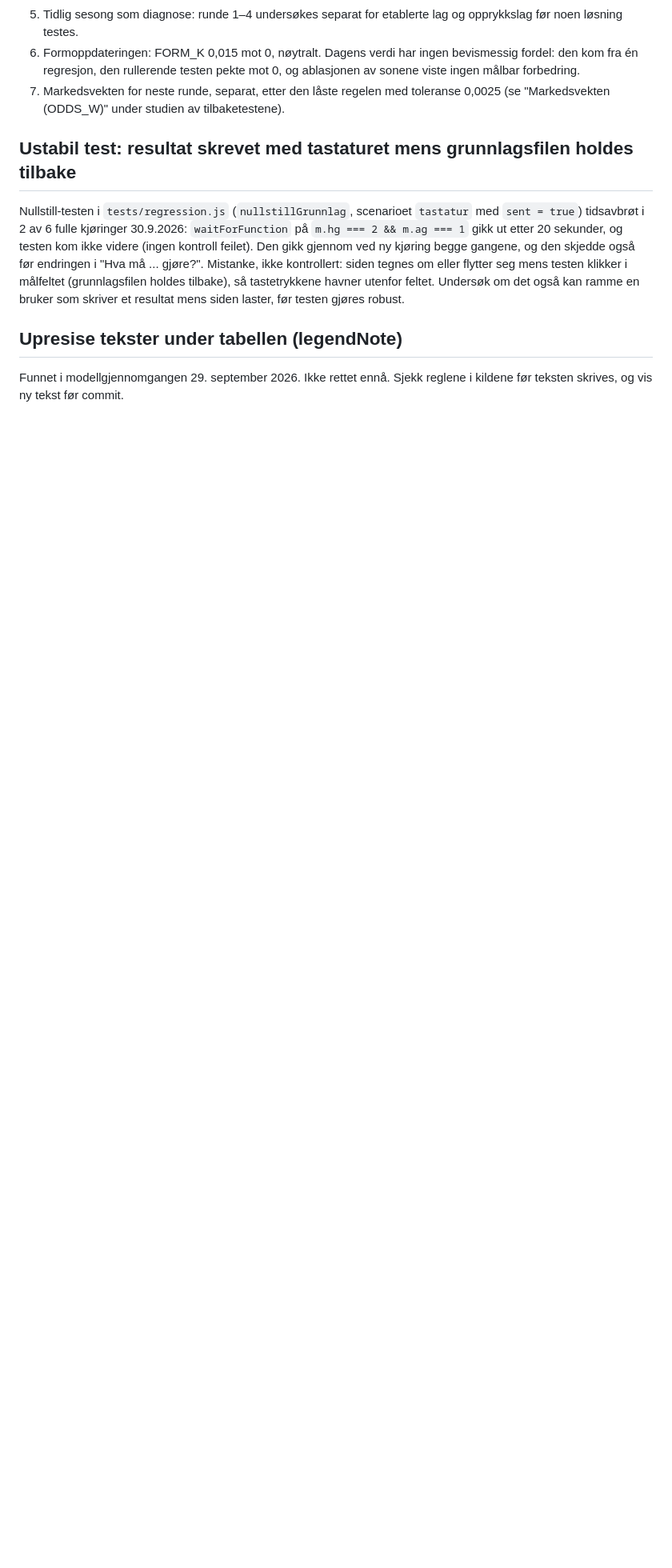
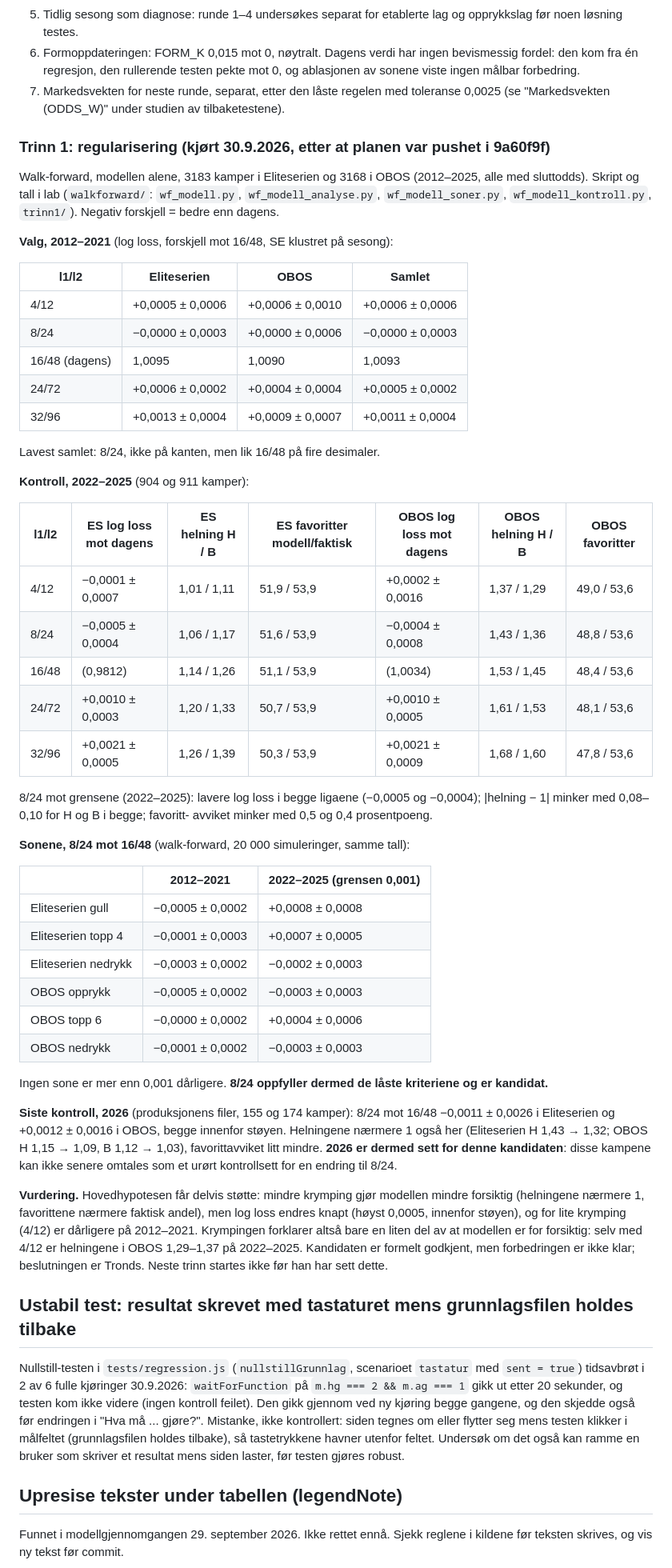
Before and after one commit to fiskentnt/eliteserien, a Markdown page: TODO.md, the part around the change. Shown at 80% size. GitHub-like rendering; blank space fills up the shorter version.

Commit message:
TODO: modellarbeidet, trinn 1 (regularisering)
8/24 er lavest på 2012-2021 (lik 16/48 på fire desimaler), lavere på
2022-2025 i begge ligaene (-0,0005 og -0,0004), og bryter ingen grense
(helningene nærmere 1, favorittavviket mindre, sonene høyst 0,0008
dårligere). Kandidat etter de låste kriteriene, men forbedringen er innenfor
støyen. 2026: -0,0011 og +0,0012, begge innenfor støyen; 2026 er nå sett for
denne kandidaten. Ingen endring i modellen.

```diff
--- a/TODO.md
+++ b/TODO.md
@@ -1072,6 +1072,69 @@ og tatt stilling til det.
    toleranse 0,0025 (se "Markedsvekten (ODDS_W)" under studien av
    tilbaketestene).
 
+### Trinn 1: regularisering (kjørt 30.9.2026, etter at planen var pushet i 9a60f9f)
+
+Walk-forward, modellen alene, 3183 kamper i Eliteserien og 3168 i OBOS
+(2012–2025, alle med sluttodds). Skript og tall i lab (`walkforward/`:
+`wf_modell.py`, `wf_modell_analyse.py`, `wf_modell_soner.py`,
+`wf_modell_kontroll.py`, `trinn1/`). Negativ forskjell = bedre enn dagens.
+
+**Valg, 2012–2021** (log loss, forskjell mot 16/48, SE klustret på sesong):
+
+| l1/l2 | Eliteserien | OBOS | Samlet |
+|---|---|---|---|
+| 4/12 | +0,0005 ± 0,0006 | +0,0006 ± 0,0010 | +0,0006 ± 0,0006 |
+| 8/24 | −0,0000 ± 0,0003 | +0,0000 ± 0,0006 | −0,0000 ± 0,0003 |
+| 16/48 (dagens) | 1,0095 | 1,0090 | 1,0093 |
+| 24/72 | +0,0006 ± 0,0002 | +0,0004 ± 0,0004 | +0,0005 ± 0,0002 |
+| 32/96 | +0,0013 ± 0,0004 | +0,0009 ± 0,0007 | +0,0011 ± 0,0004 |
+
+Lavest samlet: 8/24, ikke på kanten, men lik 16/48 på fire desimaler.
+
+**Kontroll, 2022–2025** (904 og 911 kamper):
+
+| l1/l2 | ES log loss mot dagens | ES helning H / B | ES favoritter modell/faktisk | OBOS log loss mot dagens | OBOS helning H / B | OBOS favoritter |
+|---|---|---|---|---|---|---|
+| 4/12 | −0,0001 ± 0,0007 | 1,01 / 1,11 | 51,9 / 53,9 | +0,0002 ± 0,0016 | 1,37 / 1,29 | 49,0 / 53,6 |
+| 8/24 | −0,0005 ± 0,0004 | 1,06 / 1,17 | 51,6 / 53,9 | −0,0004 ± 0,0008 | 1,43 / 1,36 | 48,8 / 53,6 |
+| 16/48 | (0,9812) | 1,14 / 1,26 | 51,1 / 53,9 | (1,0034) | 1,53 / 1,45 | 48,4 / 53,6 |
+| 24/72 | +0,0010 ± 0,0003 | 1,20 / 1,33 | 50,7 / 53,9 | +0,0010 ± 0,0005 | 1,61 / 1,53 | 48,1 / 53,6 |
+| 32/96 | +0,0021 ± 0,0005 | 1,26 / 1,39 | 50,3 / 53,9 | +0,0021 ± 0,0009 | 1,68 / 1,60 | 47,8 / 53,6 |
+
+8/24 mot grensene (2022–2025): lavere log loss i begge ligaene (−0,0005 og
+−0,0004); |helning − 1| minker med 0,08–0,10 for H og B i begge; favoritt-
+avviket minker med 0,5 og 0,4 prosentpoeng.
+
+**Sonene, 8/24 mot 16/48** (walk-forward, 20 000 simuleringer, samme tall):
+
+| | 2012–2021 | 2022–2025 (grensen 0,001) |
+|---|---|---|
+| Eliteserien gull | −0,0005 ± 0,0002 | +0,0008 ± 0,0008 |
+| Eliteserien topp 4 | −0,0001 ± 0,0003 | +0,0007 ± 0,0005 |
+| Eliteserien nedrykk | −0,0003 ± 0,0002 | −0,0002 ± 0,0003 |
+| OBOS opprykk | −0,0005 ± 0,0002 | −0,0003 ± 0,0003 |
+| OBOS topp 6 | −0,0000 ± 0,0002 | +0,0004 ± 0,0006 |
+| OBOS nedrykk | −0,0001 ± 0,0002 | −0,0003 ± 0,0003 |
+
+Ingen sone er mer enn 0,001 dårligere. **8/24 oppfyller dermed de låste
+kriteriene og er kandidat.**
+
+**Siste kontroll, 2026** (produksjonens filer, 155 og 174 kamper): 8/24 mot
+16/48 −0,0011 ± 0,0026 i Eliteserien og +0,0012 ± 0,0016 i OBOS, begge
+innenfor støyen. Helningene nærmere 1 også her (Eliteserien H 1,43 → 1,32;
+OBOS H 1,15 → 1,09, B 1,12 → 1,03), favorittavviket litt mindre. **2026 er
+dermed sett for denne kandidaten**: disse kampene kan ikke senere omtales som
+et urørt kontrollsett for en endring til 8/24.
+
+**Vurdering.** Hovedhypotesen får delvis støtte: mindre krymping gjør
+modellen mindre forsiktig (helningene nærmere 1, favorittene nærmere
+faktisk andel), men log loss endres knapt (høyst 0,0005, innenfor støyen), og
+for lite krymping (4/12) er dårligere på 2012–2021. Krympingen forklarer
+altså bare en liten del av at modellen er for forsiktig: selv med 4/12 er
+helningene i OBOS 1,29–1,37 på 2022–2025. Kandidaten er formelt godkjent,
+men forbedringen er ikke klar; beslutningen er Tronds. Neste trinn startes
+ikke før han har sett dette.
+
 ## Ustabil test: resultat skrevet med tastaturet mens grunnlagsfilen holdes tilbake
 
 Nullstill-testen i `tests/regression.js` (`nullstillGrunnlag`, scenarioet
```
